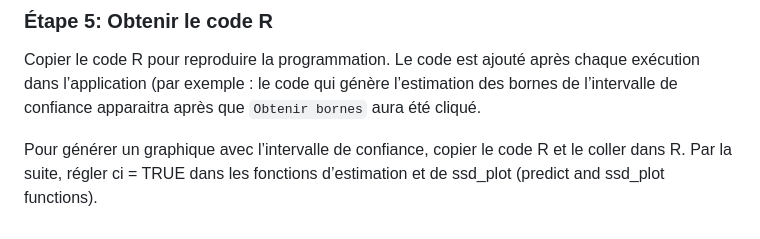
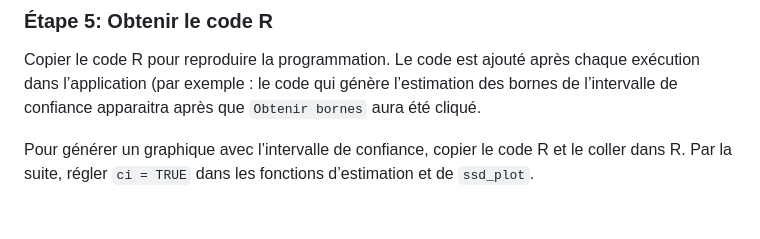
Before and after one commit to bcgov/shinyssdtools, a Markdown page: inst/extdata/user-fr.md, the part around one of its changes. Rendered like a GitHub page.

```diff
--- a/inst/extdata/user-fr.md
+++ b/inst/extdata/user-fr.md
@@ -61,4 +61,4 @@ Générer un rapport au format HTML ou PDF comprenant le tracé de la distributi
 
 Copier le code R pour reproduire la programmation. Le code est ajouté après chaque exécution dans l’application (par exemple : le code qui génère l’estimation des bornes de l’intervalle de confiance apparaitra après que `Obtenir bornes` aura été cliqué.
 
-Pour générer un graphique avec l’intervalle de confiance, copier le code R et le coller dans R. Par la suite, régler ci = TRUE dans les fonctions d’estimation et de ssd_plot (predict and ssd_plot functions).
+Pour générer un graphique avec l’intervalle de confiance, copier le code R et le coller dans R. Par la suite, régler `ci = TRUE` dans les fonctions d’estimation et de `ssd_plot`.
```
Also changed, not shown: other parts of inst/extdata/user-fr.md (+1 -1 lines), inst/extdata/user-en.md (+2 -2 lines).
